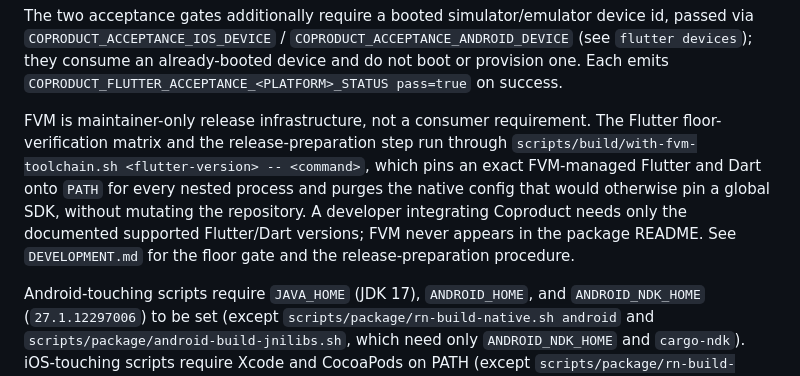
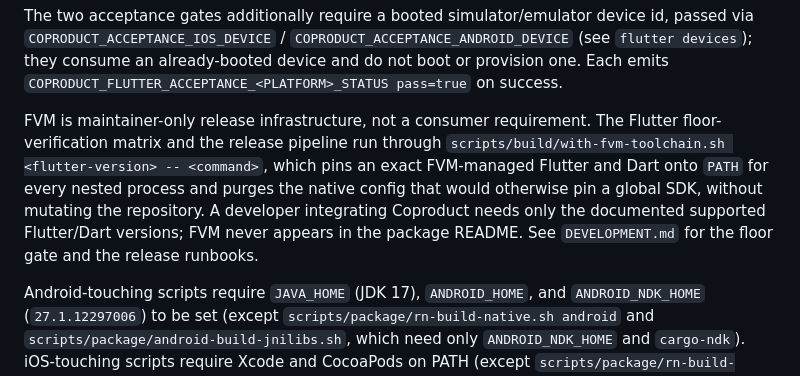
Before and after one commit to coproducthq/coproduct-client-sdks, a Markdown page: AGENTS.md, the part around the change. Rendered like a GitHub page.

```diff
--- a/AGENTS.md
+++ b/AGENTS.md
@@ -35,13 +35,13 @@ Every SDK surface has a build script under `scripts/build/`. Use these rather th
 The two acceptance gates additionally require a booted simulator/emulator device id, passed via `COPRODUCT_ACCEPTANCE_IOS_DEVICE` / `COPRODUCT_ACCEPTANCE_ANDROID_DEVICE` (see `flutter devices`); they consume an already-booted device and do not boot or provision one. Each emits `COPRODUCT_FLUTTER_ACCEPTANCE_<PLATFORM>_STATUS pass=true` on success.
 
 FVM is maintainer-only release infrastructure, not a consumer requirement. The
-Flutter floor-verification matrix and the release-preparation step run through
+Flutter floor-verification matrix and the release pipeline run through
 `scripts/build/with-fvm-toolchain.sh <flutter-version> -- <command>`, which pins
 an exact FVM-managed Flutter and Dart onto `PATH` for every nested process and
 purges the native config that would otherwise pin a global SDK, without mutating
 the repository. A developer integrating Coproduct needs only the documented
 supported Flutter/Dart versions; FVM never appears in the package README. See
-`DEVELOPMENT.md` for the floor gate and the release-preparation procedure.
+`DEVELOPMENT.md` for the floor gate and the release runbooks.
 
 Android-touching scripts require `JAVA_HOME` (JDK 17), `ANDROID_HOME`, and `ANDROID_NDK_HOME` (`27.1.12297006`) to be set (except `scripts/package/rn-build-native.sh android` and `scripts/package/android-build-jnilibs.sh`, which need only `ANDROID_NDK_HOME` and `cargo-ndk`). iOS-touching scripts require Xcode and CocoaPods on PATH (except `scripts/package/rn-build-native.sh ios`, which needs only Xcode). Supporting packaging scripts live under `scripts/package/` (`ios-build-xcframework.sh` rebuilds `CoproductFFI.xcframework` from Rust source, `ios-spm-binary.sh` archives it, `ios-spm-fixture.sh` packages the consumer-test fixture). When a change alters the UniFFI-exposed surface, rebuild the xcframework (the source-linked iOS build does this automatically) so the iOS bindings link against the live symbols.
 
```
Also changed, not shown: DEVELOPMENT.md (+8 -6 lines).
